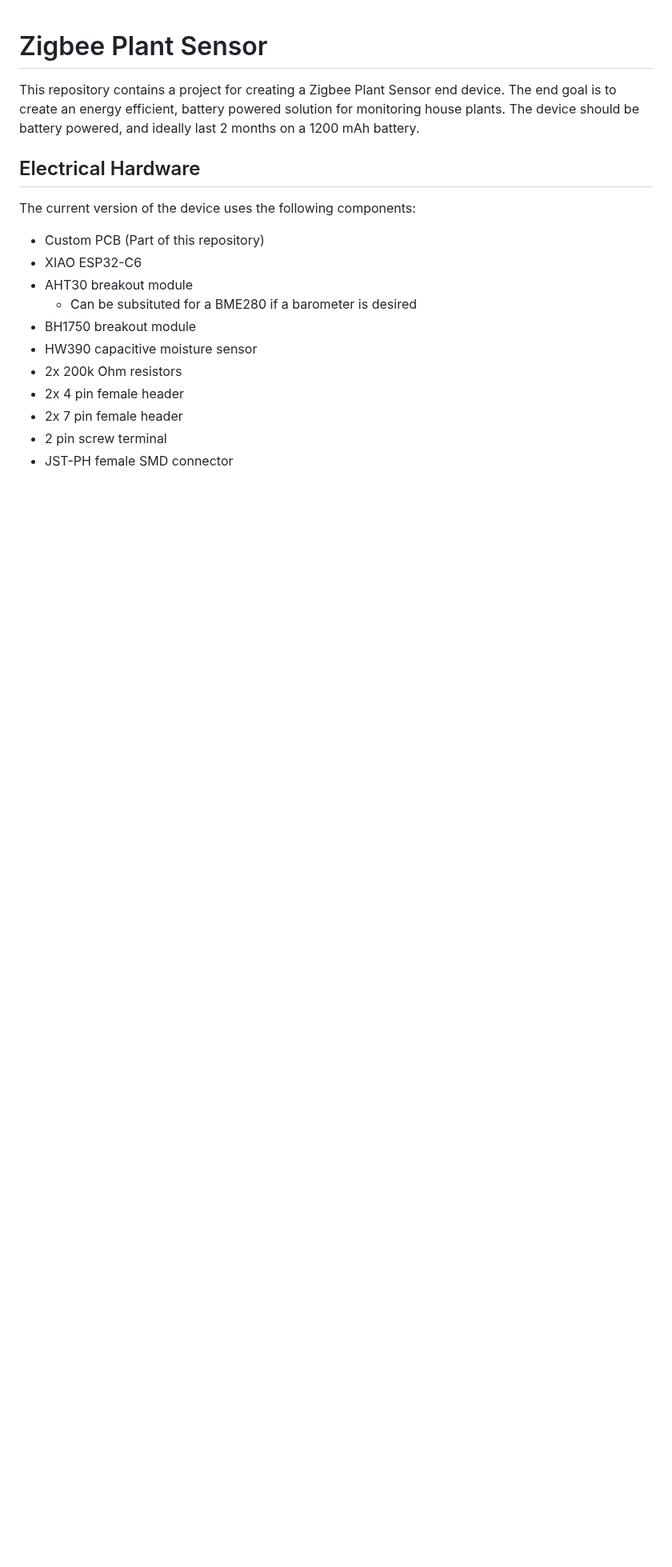
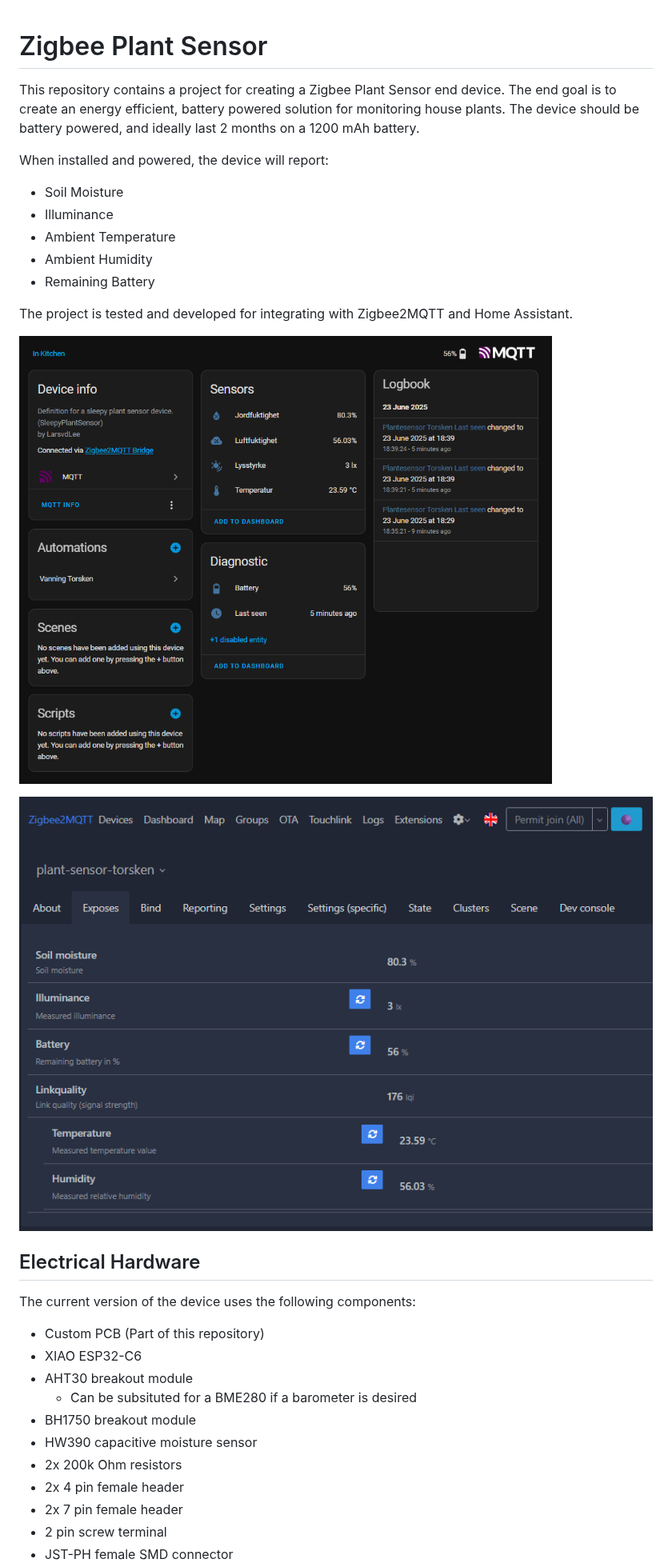
Before and after one commit to TheLarsinator/zigbee-plant-sensor, a Markdown page: README.md, the part around the change. Shown at 80% size. GitHub-like rendering; pictures changed too: docs/images/homeassistant.png (added), docs/images/z2m-exposes.png (added); blank space fills up the shorter version.

Commit message:
Even more docs

```diff
--- a/README.md
+++ b/README.md
@@ -1,6 +1,21 @@
 # Zigbee Plant Sensor
 
 This repository contains a project for creating a Zigbee Plant Sensor end device. The end goal is to create an energy efficient, battery powered solution for monitoring house plants. The device should be battery powered, and ideally last 2 months on a 1200 mAh battery.
+
+When installed and powered, the device will report:
+
+- Soil Moisture
+- Illuminance
+- Ambient Temperature
+- Ambient Humidity
+- Remaining Battery
+
+The project is tested and developed for integrating with Zigbee2MQTT and Home Assistant.
+
+![image](docs/images/homeassistant.png)
+
+![image](docs/images/z2m-exposes.png)
+
 
 ## Electrical Hardware
 The current version of the device uses the following components:
```
